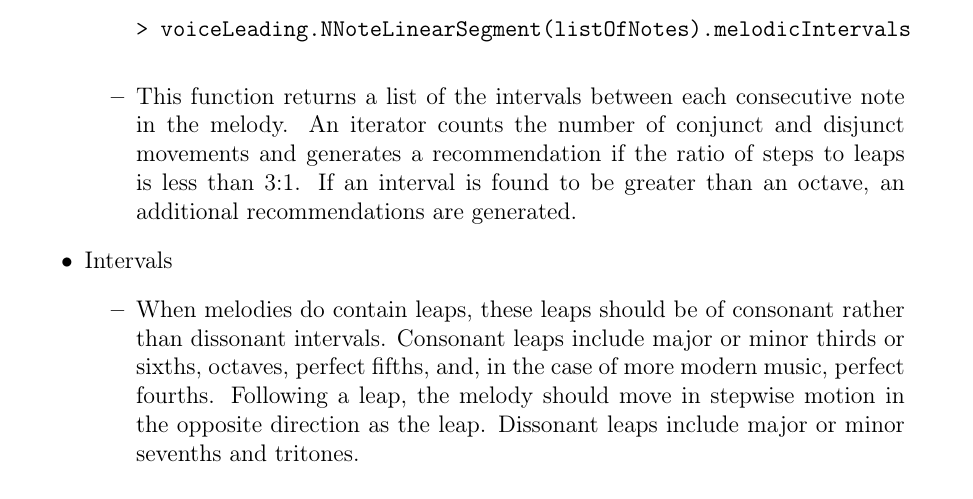
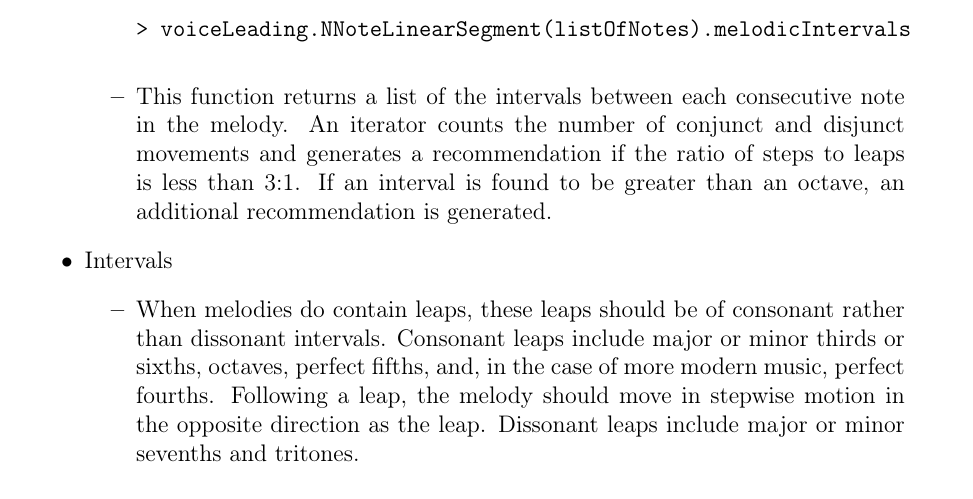
Before and after one commit to allegheny-computer-science-thesis-2019/project4-thesis-sutterj, a LaTeX thesis (SeniorThesis.tex, which reads chapters/ch03_method.tex): part of page 27 of 49, cut so that both start at the same text. Compiled offline with pdfLaTeX.

Commit message:
Update ch03_method.tex

```diff
--- a/chapters/ch03_method.tex
+++ b/chapters/ch03_method.tex
@@ -220,7 +220,7 @@ It is during this part of the process that the system generates feedback on the
 	\begin{itemize}
 		\item The melody should consist mostly of stepwise motion.  This means that there should be primarily movement by whole and half steps (conjunct motion) with some leaps (disjunct motion) added for interest.  Generally, leaps should be used to outline a climax in the phrase and work towards the resolution with stepwise motion.  It is also a good idea to keep the size of the leap no more than an octave. \\ \\
 		\code{> voiceLeading.NNoteLinearSegment(listOfNotes).melodicIntervals} \\
-		\item This function returns a list of the intervals between each consecutive note in the melody.  An iterator counts the number of conjunct and disjunct movements and generates a recommendation if the ratio of steps to leaps is less than 3:1.  If an interval is found to be greater than an octave, an additional recommendations are generated.
+		\item This function returns a list of the intervals between each consecutive note in the melody.  An iterator counts the number of conjunct and disjunct movements and generates a recommendation if the ratio of steps to leaps is less than 3:1.  If an interval is found to be greater than an octave, an additional recommendation is generated.
 	\end{itemize}
 	\item Intervals
 	\begin{itemize}
```
